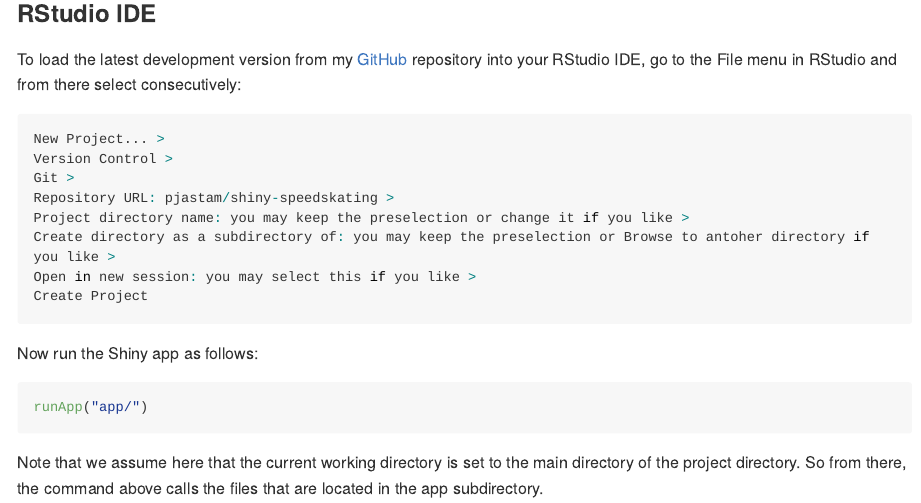
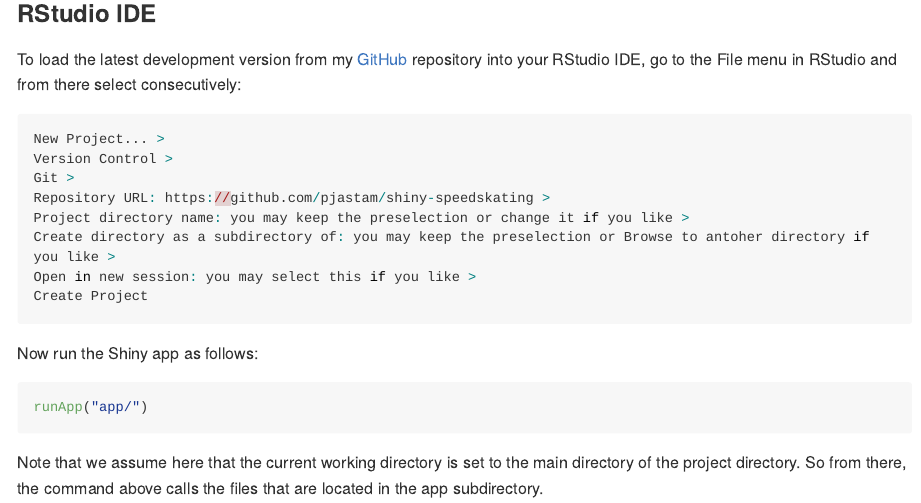
Before and after one commit to pjastam/shiny-speedskating, an R Markdown document (README.Rmd): the page in a window 1100 px wide, from 2270 px down. Rendered offline with R 4.5, knitr and Pandoc, with nearby package versions; long lines of code are wrapped.

Commit message:
Fixed URL

```diff
--- a/README.Rmd
+++ b/README.Rmd
@@ -60,7 +60,7 @@ To load the latest development version from my [GitHub](https://github.com/pjast
 New Project... >
 Version Control >
 Git >
-Repository URL: pjastam/shiny-speedskating >
+Repository URL: https://github.com/pjastam/shiny-speedskating >
 Project directory name: you may keep the preselection or change it if you like >
 Create directory as a subdirectory of: you may keep the preselection or Browse to antoher directory if you like >
 Open in new session: you may select this if you like >
```
Also changed, not shown: README.md.
